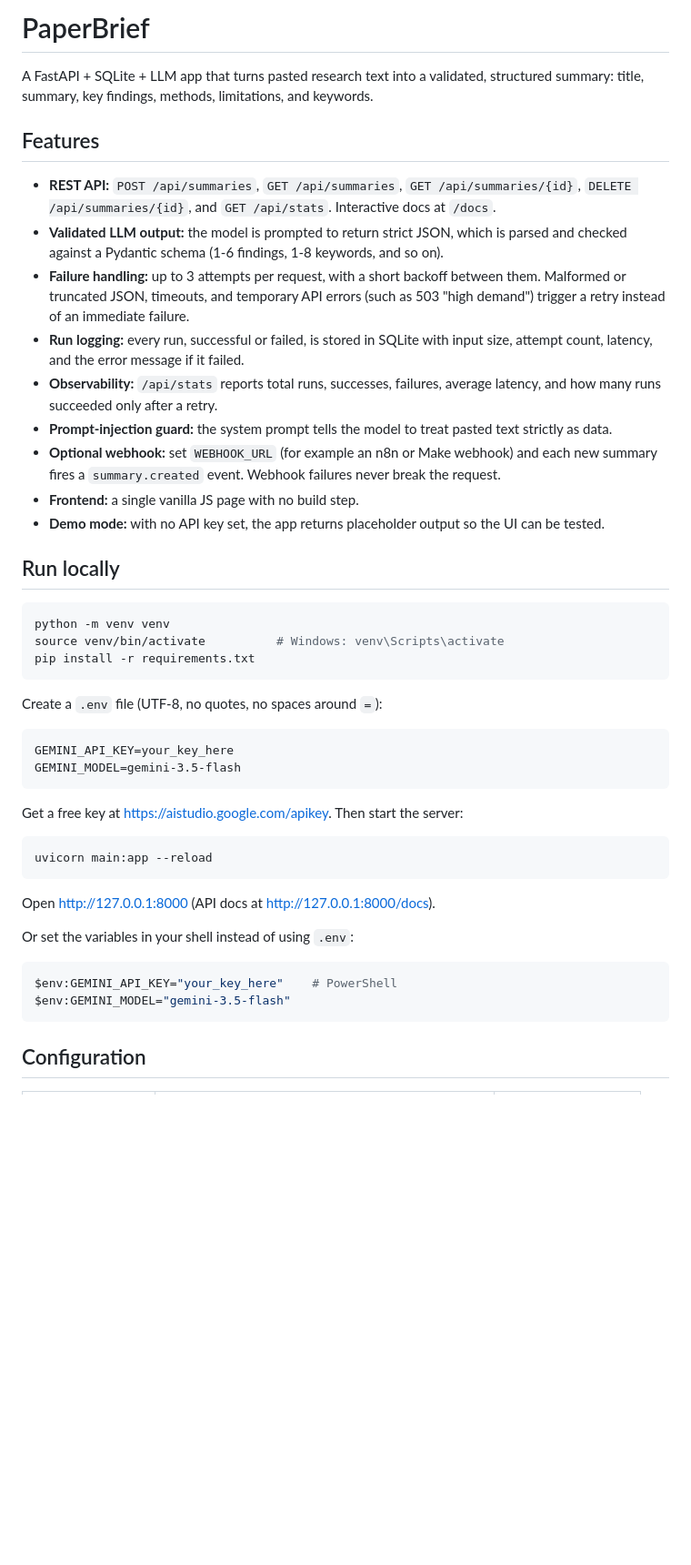
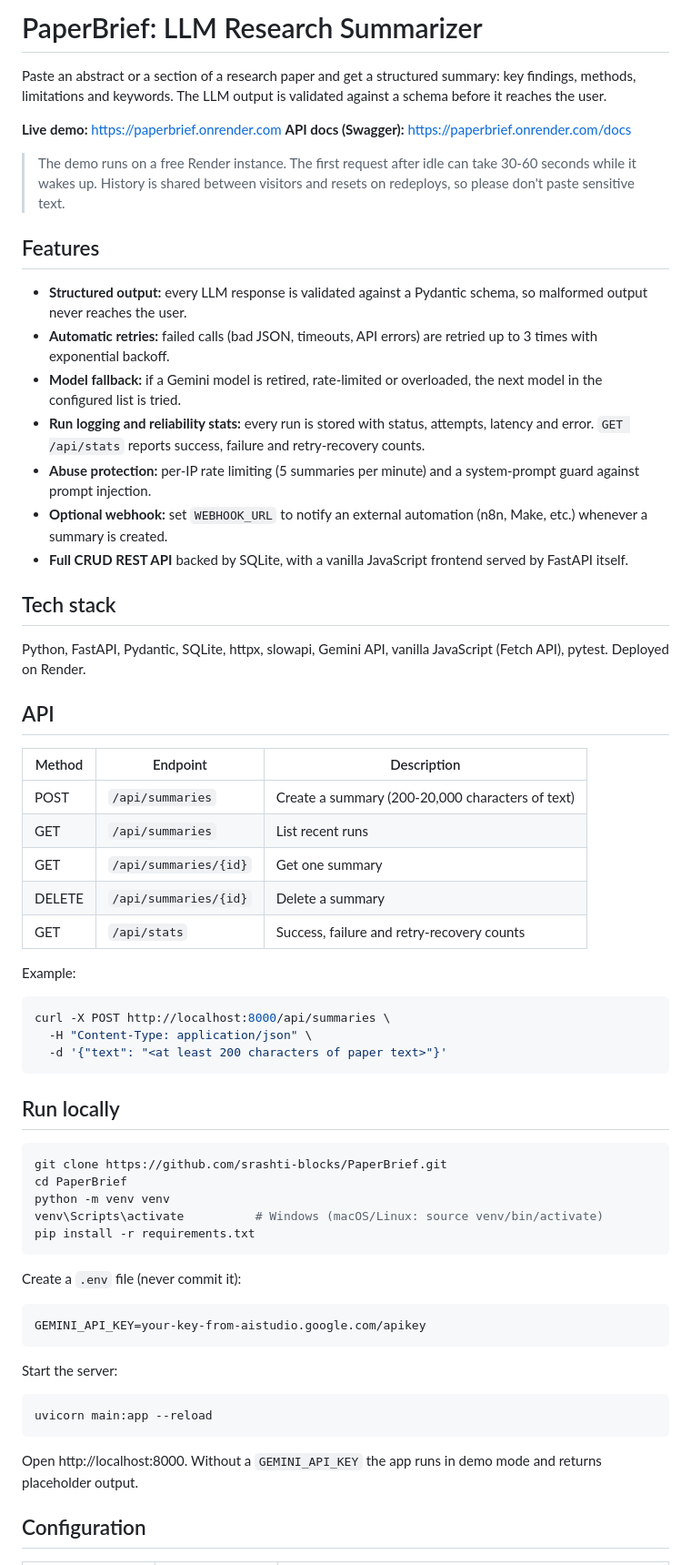
Before and after one commit to srashti-blocks/PaperBrief, a Markdown page: README.md, the part around one of its changes. Shown at 91% size. Drawn GitHub-style; blank space fills up the shorter version.

Commit message:
Add model fallback, retry backoff, rate limiting, tests and README

````diff
--- a/README.md
+++ b/README.md
@@ -1,47 +1,70 @@
-# PaperBrief
+# PaperBrief: LLM Research Summarizer
 
-A FastAPI + SQLite + LLM app that turns pasted research text into a validated, structured summary: title, summary, key findings, methods, limitations, and keywords.
+Paste an abstract or a section of a research paper and get a structured summary: key findings, methods, limitations and keywords. The LLM output is validated against a schema before it reaches the user.
+
+**Live demo:** https://paperbrief.onrender.com
+**API docs (Swagger):** https://paperbrief.onrender.com/docs
+
+> The demo runs on a free Render instance. The first request after idle can take 30-60 seconds while it wakes up. History is shared between visitors and resets on redeploys, so please don't paste sensitive text.
+
+<!-- Add a screenshot or GIF: save it as docs/screenshot.png and uncomment the next line -->
+<!-- ![PaperBrief screenshot](docs/screenshot.png) -->
 
 ## Features
-- **REST API:** `POST /api/summaries`, `GET /api/summaries`, `GET /api/summaries/{id}`, `DELETE /api/summaries/{id}`, and `GET /api/stats`. Interactive docs at `/docs`.
-- **Validated LLM output:** the model is prompted to return strict JSON, which is parsed and checked against a Pydantic schema (1-6 findings, 1-8 keywords, and so on).
-- **Failure handling:** up to 3 attempts per request, with a short backoff between them. Malformed or truncated JSON, timeouts, and temporary API errors (such as 503 "high demand") trigger a retry instead of an immediate failure.
-- **Run logging:** every run, successful or failed, is stored in SQLite with input size, attempt count, latency, and the error message if it failed.
-- **Observability:** `/api/stats` reports total runs, successes, failures, average latency, and how many runs succeeded only after a retry.
-- **Prompt-injection guard:** the system prompt tells the model to treat pasted text strictly as data.
-- **Optional webhook:** set `WEBHOOK_URL` (for example an n8n or Make webhook) and each new summary fires a `summary.created` event. Webhook failures never break the request.
-- **Frontend:** a single vanilla JS page with no build step.
-- **Demo mode:** with no API key set, the app returns placeholder output so the UI can be tested.
+
+- **Structured output:** every LLM response is validated against a Pydantic schema, so malformed output never reaches the user.
+- **Automatic retries:** failed calls (bad JSON, timeouts, API errors) are retried up to 3 times with exponential backoff.
+- **Model fallback:** if a Gemini model is retired, rate-limited or overloaded, the next model in the configured list is tried.
+- **Run logging and reliability stats:** every run is stored with status, attempts, latency and error. `GET /api/stats` reports success, failure and retry-recovery counts.
+- **Abuse protection:** per-IP rate limiting (5 summaries per minute) and a system-prompt guard against prompt injection.
+- **Optional webhook:** set `WEBHOOK_URL` to notify an external automation (n8n, Make, etc.) whenever a summary is created.
+- **Full CRUD REST API** backed by SQLite, with a vanilla JavaScript frontend served by FastAPI itself.
+
+## Tech stack
+
+Python, FastAPI, Pydantic, SQLite, httpx, slowapi, Gemini API, vanilla JavaScript (Fetch API), pytest. Deployed on Render.
+
+## API
+
+| Method | Endpoint | Description |
+| --- | --- | --- |
+| POST | `/api/summaries` | Create a summary (200-20,000 characters of text) |
+| GET | `/api/summaries` | List recent runs |
+| GET | `/api/summaries/{id}` | Get one summary |
+| DELETE | `/api/summaries/{id}` | Delete a summary |
+| GET | `/api/stats` | Success, failure and retry-recovery counts |
+
+Example:
+
+```bash
+curl -X POST http://localhost:8000/api/summaries \
+  -H "Content-Type: application/json" \
+  -d '{"text": "<at least 200 characters of paper text>"}'
+```
 
 ## Run locally
 
 ```bash
+git clone https://github.com/srashti-blocks/PaperBrief.git
+cd PaperBrief
 python -m venv venv
-source venv/bin/activate          # Windows: venv\Scripts\activate
+venv\Scripts\activate          # Windows (macOS/Linux: source venv/bin/activate)
 pip install -r requirements.txt
 ```
 
-Create a `.env` file (UTF-8, no quotes, no spaces around `=`):
+Create a `.env` file (never commit it):
 
 ```
-GEMINI_API_KEY=your_key_here
-GEMINI_MODEL=gemini-3.5-flash
+GEMINI_API_KEY=your-key-from-aistudio.google.com/apikey
 ```
 
-Get a free key at https://aistudio.google.com/apikey. Then start the server:
+Start the server:
 
 ```bash
 uvicorn main:app --reload
 ```
 
-Open http://127.0.0.1:8000 (API docs at http://127.0.0.1:8000/docs).
-
-Or set the variables in your shell instead of using `.env`:
-
-```powershell
-$env:GEMINI_API_KEY="your_key_here"    # PowerShell
-$env:GEMINI_MODEL="gemini-3.5-flash"
-```
+Open http://localhost:8000. Without a `GEMINI_API_KEY` the app runs in demo mode and returns placeholder output.
 
 ## Configuration
 
````
Also changed, not shown: other parts of README.md (+28 -32 lines).
